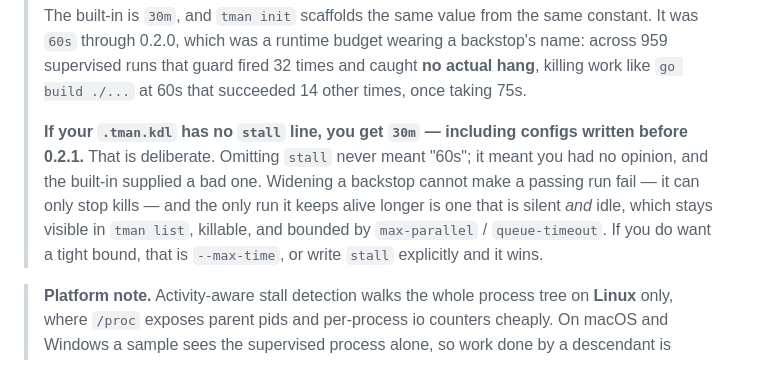
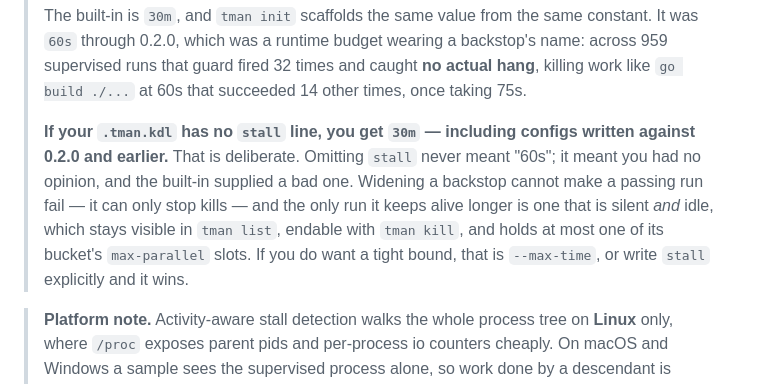
Before and after one commit to standardbeagle/tman, a Markdown page: README.md, the part around the change. Drawn GitHub-style.

Commit message:
docs: name the release policy and the mechanism that actually bounds a wedged run
Two claims in the stall note were wrong on their own terms. It cited "before
0.2.1" for a change that lands under [Unreleased] on a 0.2.0 tree, while
CHANGELOG states that below 1.0 behavior changes land in minor releases — so
the note contradicted the project's own versioning policy. And it credited
`queue-timeout` with bounding a silent-but-idle run; `queue-timeout` bounds
waiters, and expiring means failing to start, not ending a run that is already
going. What actually bounds one is the `max-parallel` slot it occupies, plus
`tman kill`.

worktrack-task: 01KYDM3B8543G5HNAJZMQSQ36V
worktrack-workflow: 01KYE2RXNWWDP6VCNZNV6C7XJS

```diff
--- a/README.md
+++ b/README.md
@@ -90,12 +90,13 @@ Cap precedence: CLI flags > alias block > `defaults` block > built-ins.
 > runs that guard fired 32 times and caught **no actual hang**, killing work like
 > `go build ./...` at 60s that succeeded 14 other times, once taking 75s.
 >
-> **If your `.tman.kdl` has no `stall` line, you get `30m` — including configs written before
-> 0.2.1.** That is deliberate. Omitting `stall` never meant "60s"; it meant you had no opinion,
-> and the built-in supplied a bad one. Widening a backstop cannot make a passing run fail — it can
-> only stop kills — and the only run it keeps alive longer is one that is silent *and* idle, which
-> stays visible in `tman list`, killable, and bounded by `max-parallel` / `queue-timeout`. If you
-> do want a tight bound, that is `--max-time`, or write `stall` explicitly and it wins.
+> **If your `.tman.kdl` has no `stall` line, you get `30m` — including configs written against
+> 0.2.0 and earlier.** That is deliberate. Omitting `stall` never meant "60s"; it meant you had no
+> opinion, and the built-in supplied a bad one. Widening a backstop cannot make a passing run fail
+> — it can only stop kills — and the only run it keeps alive longer is one that is silent *and*
+> idle, which stays visible in `tman list`, endable with `tman kill`, and holds at most one of its
+> bucket's `max-parallel` slots. If you do want a tight bound, that is `--max-time`, or write
+> `stall` explicitly and it wins.
 
 > **Platform note.** Activity-aware stall detection walks the whole process tree on **Linux**
 > only, where `/proc` exposes parent pids and per-process io counters cheaply. On macOS and
```
